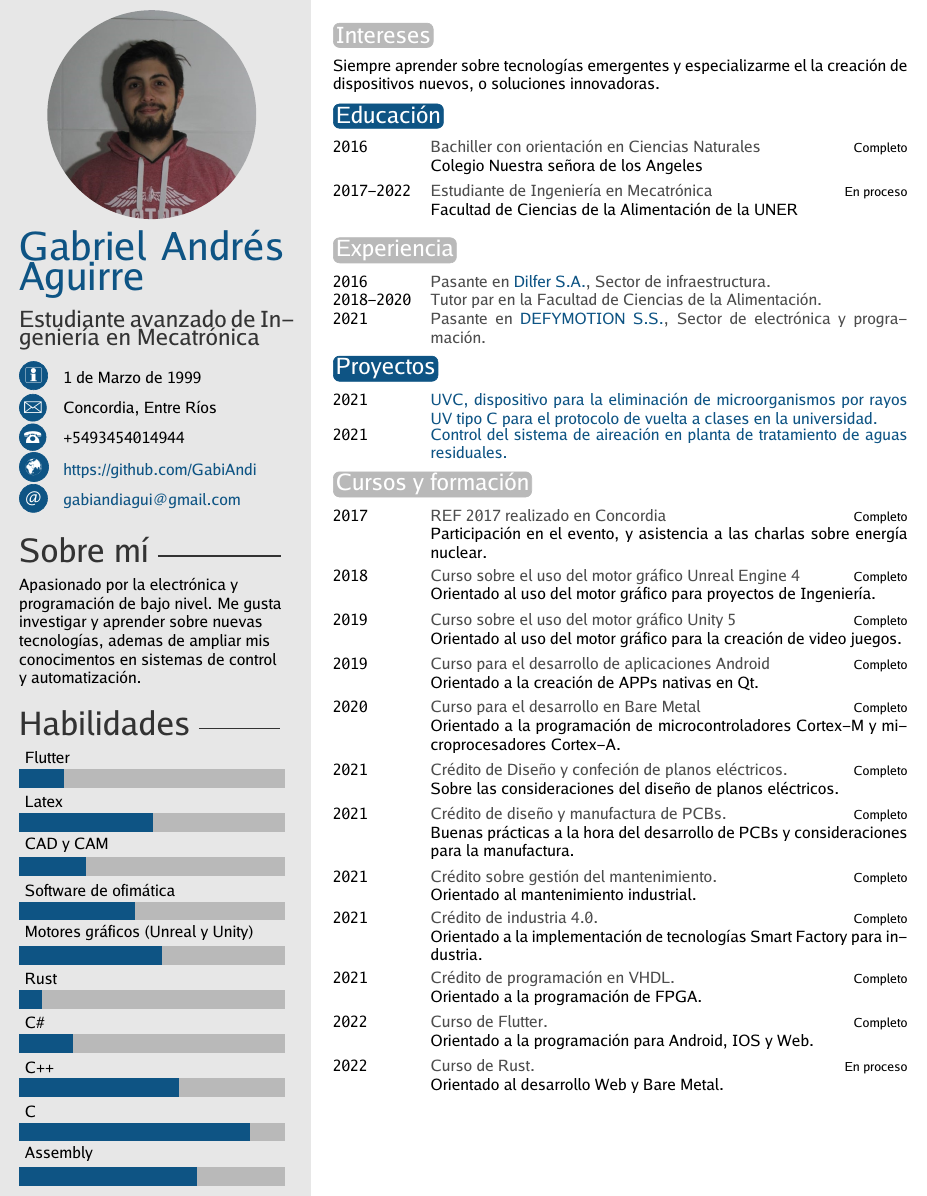
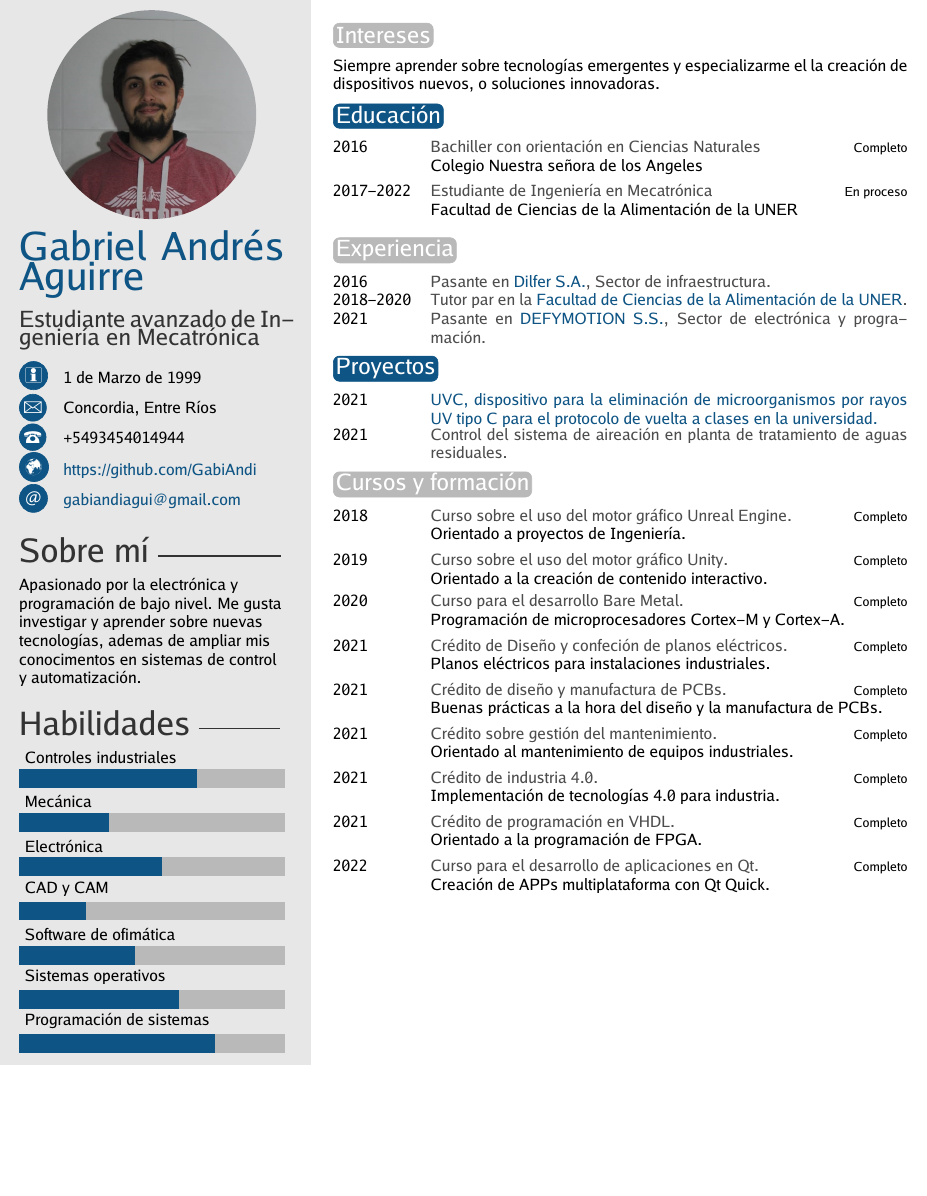
Before and after one commit to GabiAndi/LaTex_Plantilla_CV_Laboral, a LaTeX document (Presentacion.tex): part of the page, cut so that both start at the same text, the shorter picture padded with empty space. Compiled offline with pdfLaTeX.

Commit message:
Simplificación

```diff
--- a/Presentacion.tex
+++ b/Presentacion.tex
@@ -9,8 +9,8 @@
 \cvjobtitle{Estudiante avanzado de Ingeniería en Mecatrónica} % Titulo o trabajo
 
 \cvdate{1 de Marzo de 1999} % Fecha de nacimiento
-\cvaddress{Concordia, Entre Ríos} % Recidencia
-\cvnumberphone{+5493454014944} % Número de telefono
+\cvaddress{Concordia, Entre Ríos} % Residencia
+\cvnumberphone{+5493454014944} % Número de teléfono
 \cvsite{https://github.com/GabiAndi} % Sitio web personal
 \cvmail{gabiandiagui@gmail.com} % Correo electrónico
 %%%%%%%%%%%%%%%%%%%%%%%%%%%%%%%%%%%%%%%%%%%%%%%%%%%%%%%%%%%%%%%
@@ -19,12 +19,11 @@
 \begin{document}
 
 % Sobre mi
-\aboutme{Apasionado por la electrónica y programación de bajo nivel.
-Me gusta investigar y aprender sobre nuevas tecnologías, ademas de ampliar mis conocimentos en sistemas de control y automatización.}
+\aboutme{Apasionado por la electrónica y programación de bajo nivel. Me gusta investigar y aprender sobre nuevas tecnologías, ademas de ampliar mis conocimentos en sistemas de control y automatización.}
 
 % Sección de habilidades, con escala del 0 al 6 y decimales
 % \skills{{pursuer of rabbits/5.8},{good manners/4},{outgoing/4.3},{polite/4},{Java/0.01}}
-\skills{{Assembly/4.0},{C/5.2},{C++/3.6},{C\#/1.2},{Rust/0.5},{Motores gráficos (Unreal y Unity)/3.2},{Software de ofimática/2.6},{CAD y CAM/1.5},{Latex/3},{Flutter/1}}
+\skills{{Programación de sistemas/4.4},{Sistemas operativos/3.6},{Software de ofimática/2.6},{CAD y CAM/1.5},{Electrónica/3.2},{Mecánica/2},{Controles industriales/4.0}}
 
 % Texto añadido sobre las habilidades personales
 % \skillstext{{lovely/4},{narcissistic/3}}
@@ -52,7 +51,7 @@ Siempre aprender sobre tecnologías emergentes y especializarme el la creación
 %\twentyitemshort{<Fecha>}{<Titulo/Descripcion>}
 \begin{twentyshort}
 	\twentyitemshort{2016}{Pasante en \href{http://www.dilfer.com.ar/}{Dilfer S.A.}, Sector de infraestructura.}
-	\twentyitemshort{2018-2020}{Tutor par en la Facultad de Ciencias de la Alimentación.}
+	\twentyitemshort{2018-2020}{Tutor par en la \href{https://www.fcal.uner.edu.ar/}{Facultad de Ciencias de la Alimentación de la UNER}.}
 	\twentyitemshort{2021}{Pasante en \href{https://defymotion.com.ar/}{DEFYMOTION S.S.}, Sector de electrónica y programación.}
 \end{twentyshort}
 
@@ -62,7 +61,7 @@ Siempre aprender sobre tecnologías emergentes y especializarme el la creación
 %\twentyitemshort{<Fecha>}{<Titulo/Descripcion>}
 \begin{twentyshort}
 	\twentyitemshort{2021}{\href{https://www.fcal.uner.edu.ar/prototipo-listo-microbiologia-e-innovacion-en-la-docencia-en-camino/}{UVC, dispositivo para la eliminación de microorganismos por rayos UV tipo C para el protocolo de vuelta a clases en la universidad.}}
-	\twentyitemshort{2021}{\href{https://github.com/GabiAndi/UNER_Tesis/blob/main/Presentacion.pdf}{Control del sistema de aireación en planta de tratamiento de aguas residuales.}}
+	\twentyitemshort{2021}{Control del sistema de aireación en planta de tratamiento de aguas residuales.}
 \end{twentyshort}
 
 \section{Cursos y formación}
@@ -70,18 +69,15 @@ Siempre aprender sobre tecnologías emergentes y especializarme el la creación
 % Lista con descripción
 %\twentyitem{<Fecha>}{<Titulo>}{<Estado>}{<Descripcion>}
 \begin{twenty}
-	\twentyitem{2017}{REF 2017 realizado en Concordia}{Completo}{Participación en el evento, y asistencia a las charlas sobre energía nuclear.}
-	\twentyitem{2018}{Curso sobre el uso del motor gráfico Unreal Engine 4}{Completo}{Orientado al uso del motor gráfico para proyectos de Ingeniería.}
-	\twentyitem{2019}{Curso sobre el uso del motor gráfico Unity 5}{Completo}{Orientado al uso del motor gráfico para la creación de video juegos.}
-	\twentyitem{2019}{Curso para el desarrollo de aplicaciones Android}{Completo}{Orientado a la creación de APPs nativas en Qt.}
-	\twentyitem{2020}{Curso para el desarrollo en Bare Metal}{Completo}{Orientado a la programación de microcontroladores Cortex-M y microprocesadores Cortex-A.}
-	\twentyitem{2021}{Crédito de Diseño y confeción de planos eléctricos.}{Completo}{Sobre las consideraciones del diseño de planos eléctricos.}
-	\twentyitem{2021}{Crédito de diseño y manufactura de PCBs.}{Completo}{Buenas prácticas a la hora del desarrollo de PCBs y consideraciones para la manufactura.}
-	\twentyitem{2021}{Crédito sobre gestión del mantenimiento.}{Completo}{Orientado al mantenimiento industrial.}
-	\twentyitem{2021}{Crédito de industria 4.0.}{Completo}{Orientado a la implementación de tecnologías Smart Factory para industria.}
+	\twentyitem{2018}{Curso sobre el uso del motor gráfico Unreal Engine.}{Completo}{Orientado a proyectos de Ingeniería.}
+	\twentyitem{2019}{Curso sobre el uso del motor gráfico Unity.}{Completo}{Orientado a la creación de contenido interactivo.}
+	\twentyitem{2020}{Curso para el desarrollo Bare Metal.}{Completo}{Programación de microprocesadores Cortex-M y Cortex-A.}
+	\twentyitem{2021}{Crédito de Diseño y confeción de planos eléctricos.}{Completo}{Planos eléctricos para instalaciones industriales.}
+	\twentyitem{2021}{Crédito de diseño y manufactura de PCBs.}{Completo}{Buenas prácticas a la hora del diseño y la manufactura de PCBs.}
+	\twentyitem{2021}{Crédito sobre gestión del mantenimiento.}{Completo}{Orientado al mantenimiento de equipos industriales.}
+	\twentyitem{2021}{Crédito de industria 4.0.}{Completo}{Implementación de tecnologías 4.0 para industria.}
 	\twentyitem{2021}{Crédito de programación en VHDL.}{Completo}{Orientado a la programación de FPGA.}
-	\twentyitem{2022}{Curso de Flutter.}{Completo}{Orientado a la programación para Android, IOS y Web.}
-	\twentyitem{2022}{Curso de Rust.}{En proceso}{Orientado al desarrollo Web y Bare Metal.}
+	\twentyitem{2022}{Curso para el desarrollo de aplicaciones en Qt.}{Completo}{Creación de APPs multiplataforma con Qt Quick.}
 \end{twenty}
 
 %\section{Referencias}
```
Also changed, not shown: Presentacion.pdf, Presentacion.tex (2 more changed lines).
